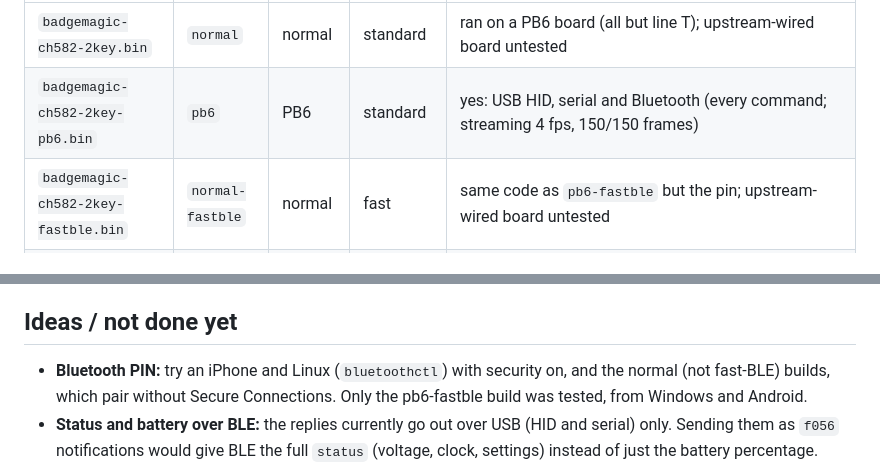
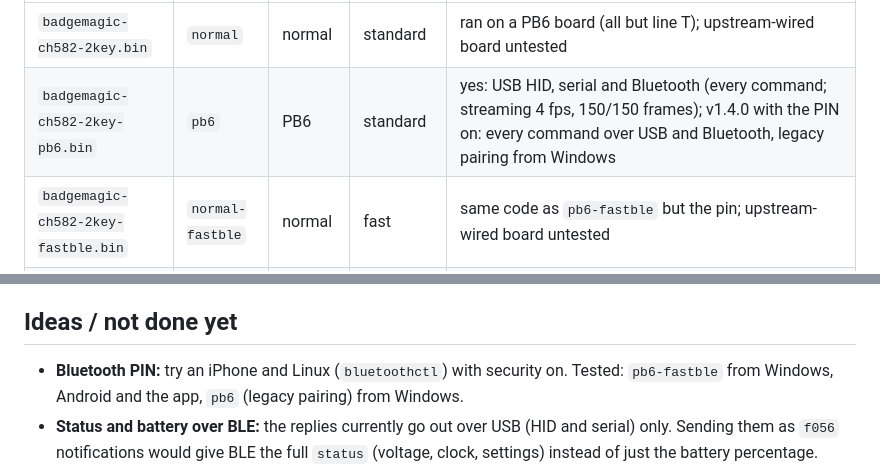
Before and after one commit to Timon-sys/badgemagic-toolkit, a Markdown page: README.md, 2 parts joined by grey strips. Drawn GitHub-style.

Commit message:
README: standard pb6 build tested with the Bluetooth PIN (legacy pairing)
Co-Authored-By: Claude Opus 5.5 <noreply@anthropic.com>

```diff
--- a/README.md
+++ b/README.md
@@ -380,7 +380,7 @@ Two choices make four files:
 | File | `flash` name | LED wiring | Bluetooth | Tested on a badge |
 |---|---|---|---|---|
 | `badgemagic-ch582-2key.bin` | `normal` | normal | standard | ran on a PB6 board (all but line T); upstream-wired board untested |
-| `badgemagic-ch582-2key-pb6.bin` | `pb6` | PB6 | standard | yes: USB HID, serial and Bluetooth (every command; streaming 4 fps, 150/150 frames) |
+| `badgemagic-ch582-2key-pb6.bin` | `pb6` | PB6 | standard | yes: USB HID, serial and Bluetooth (every command; streaming 4 fps, 150/150 frames); v1.4.0 with the PIN on: every command over USB and Bluetooth, legacy pairing from Windows |
 | `badgemagic-ch582-2key-fastble.bin` | `normal-fastble` | normal | fast | same code as `pb6-fastble` but the pin; upstream-wired board untested |
 | `badgemagic-ch582-2key-pb6-fastble.bin` | `pb6-fastble` | PB6 | fast | yes: USB HID, serial and Bluetooth (every command; streaming 30 fps, 23 fps with nearly every LED lit, 300/300 frames); the phone app (21 to 34 fps) on two badges with v1.2.1; v1.4.0 with the PIN on: every command over USB HID, serial and Bluetooth, pairing from Windows, Android and the app |
 
@@ -652,9 +652,8 @@ renaming a badge keeps it compatible with the app.
 ## Ideas / not done yet
 
 - **Bluetooth PIN:** try an iPhone and Linux (`bluetoothctl`) with
-  security on, and the normal (not fast-BLE) builds, which pair without
-  Secure Connections. Only the pb6-fastble build was tested, from Windows
-  and Android.
+  security on. Tested: `pb6-fastble` from Windows, Android and the app,
+  `pb6` (legacy pairing) from Windows.
 - **Status and battery over BLE:** the replies currently go out over USB
   (HID and serial) only. Sending them as `f056` notifications would give BLE the full
   `status` (voltage, clock, settings) instead of just the battery percentage.
```
